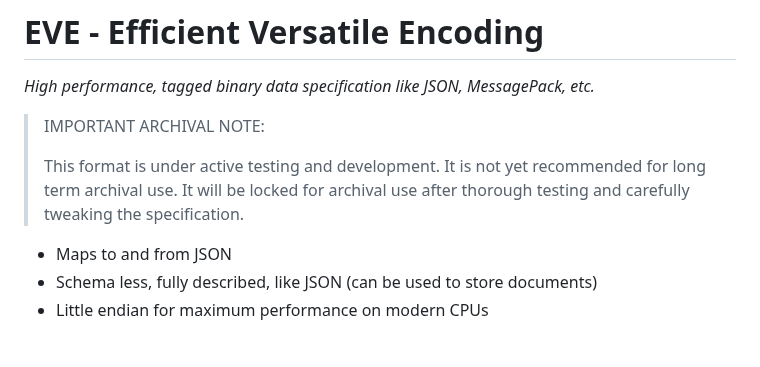
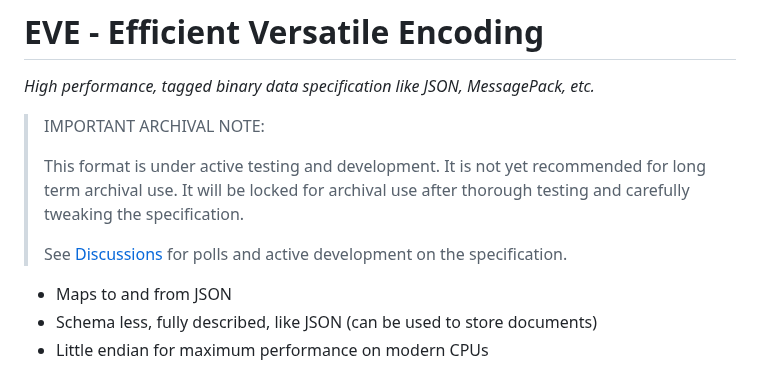
Before and after one commit to beve-org/beve, a Markdown page: README.md, the part around the change. Drawn GitHub-style; blank space fills up the shorter version.

```diff
--- a/README.md
+++ b/README.md
@@ -4,6 +4,8 @@
 > IMPORTANT ARCHIVAL NOTE:
 >
 > This format is under active testing and development. It is not yet recommended for long term archival use. It will be locked for archival use after thorough testing and carefully tweaking the specification.
+>
+> See [Discussions](https://github.com/stephenberry/eve/discussions) for polls and active development on the specification.
 
 - Maps to and from JSON
 - Schema less, fully described, like JSON (can be used to store documents)
```
